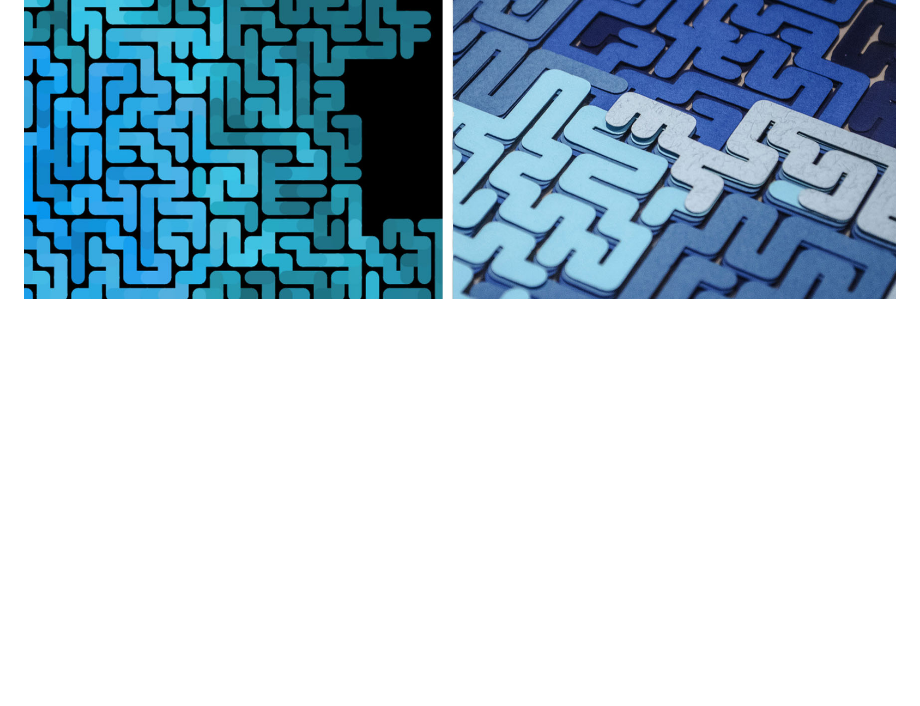
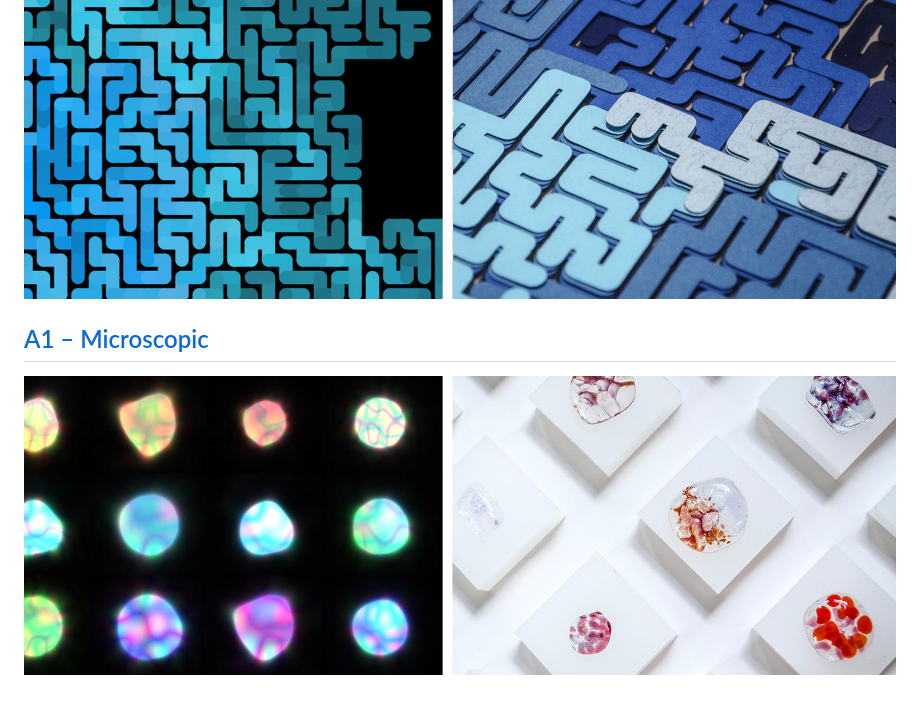
Before and after one commit to pouretrebelle/powers-of-ten, a Markdown page: README.md, the part around the change. Rendered like a GitHub page; pictures changed too: thumbnails/study5.jpg (added); blank space fills up the shorter version.

Commit message:
:memo: Study 5 - Add to main readme

```diff
--- a/README.md
+++ b/README.md
@@ -13,3 +13,7 @@ An assignment for [MA Comp Arts](http://www.gold.ac.uk/pg/ma-computational-arts/
 ## [A3 – Environmental](/3-environmental)
 
 ![Study 3](/thumbnails/study3.jpg?raw=true)
+
+## [A1 – Microscopic](/5-microscopic)
+
+![Study 5](/thumbnails/study5.jpg?raw=true)
```
